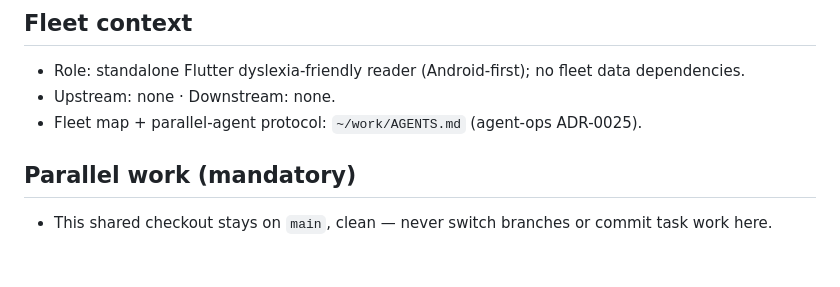
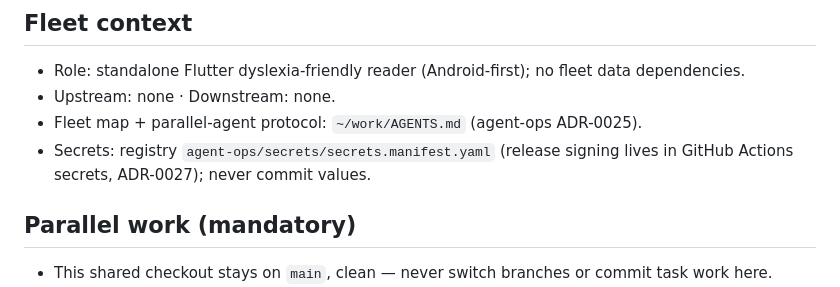
Before and after one commit to DobosP/dyslexic-reader, a Markdown page: AGENTS.md, the part around the change. GitHub-like rendering; blank space fills up the shorter version.

Commit message:
docs: ADR-0027 secrets registry pointer + agent docs
Co-Authored-By: Claude Fable 5 <noreply@anthropic.com>

```diff
--- a/AGENTS.md
+++ b/AGENTS.md
@@ -7,6 +7,7 @@
 - Role: standalone Flutter dyslexia-friendly reader (Android-first); no fleet data dependencies.
 - Upstream: none · Downstream: none.
 - Fleet map + parallel-agent protocol: `~/work/AGENTS.md` (agent-ops ADR-0025).
+- Secrets: registry `agent-ops/secrets/secrets.manifest.yaml` (release signing lives in GitHub Actions secrets, ADR-0027); never commit values.
 
 ## Parallel work (mandatory)
 - This shared checkout stays on `main`, clean — never switch branches or commit task work here.
```
